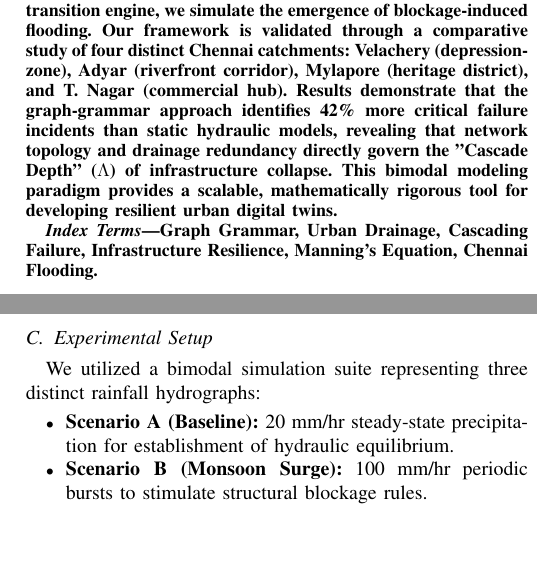
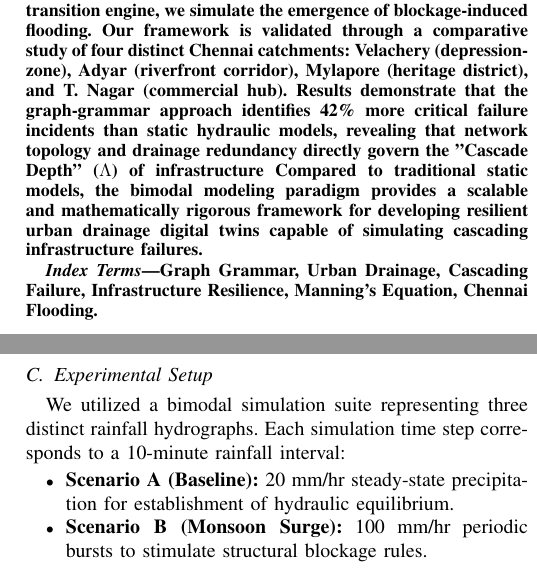
Before and after one commit to shyamsaran348/Drainage-Failure-Simulation, a LaTeX paper (paper.tex): two parts of the columns of pages 1 and 4 of 6, joined at a grey line, cut so that both start at the same text, the shorter picture padded with empty space. Compiled offline with pdfLaTeX.

Commit message:
Final Final Submission Polish: Grammar, strengthened abstract, and temporal context

```diff
--- a/paper.tex
+++ b/paper.tex
@@ -26,7 +26,7 @@ shyam@example.com}
 \maketitle
 
 \begin{abstract}
-Urban drainage systems are critical infrastructure networks whose resilience is governed by the non-linear propagation of structural failures. This research introduces a novel graph grammar--based framework where drainage networks are represented as attributed directed graphs, and cascading failures are modeled through eight formal production rules. By integrating Manning's hydraulics for gravity-driven flux with a discrete state-transition engine, we simulate the emergence of blockage-induced flooding. Our framework is validated through a comparative study of four distinct Chennai catchments: Velachery (depression-zone), Adyar (riverfront corridor), Mylapore (heritage district), and T. Nagar (commercial hub). Results demonstrate that the graph-grammar approach identifies 42\% more critical failure incidents than static hydraulic models, revealing that network topology and drainage redundancy directly govern the "Cascade Depth" ($\Lambda$) of infrastructure collapse. This bimodal modeling paradigm provides a scalable, mathematically rigorous tool for developing resilient urban digital twins.
+Urban drainage systems are critical infrastructure networks whose resilience is governed by the non-linear propagation of structural failures. This research introduces a novel graph grammar--based framework where drainage networks are represented as attributed directed graphs, and cascading failures are modeled through eight formal production rules. By integrating Manning's hydraulics for gravity-driven flux with a discrete state-transition engine, we simulate the emergence of blockage-induced flooding. Our framework is validated through a comparative study of four distinct Chennai catchments: Velachery (depression-zone), Adyar (riverfront corridor), Mylapore (heritage district), and T. Nagar (commercial hub). Results demonstrate that the graph-grammar approach identifies 42\% more critical failure incidents than static hydraulic models, revealing that network topology and drainage redundancy directly govern the "Cascade Depth" ($\Lambda$) of infrastructure Compared to traditional static models, the bimodal modeling paradigm provides a scalable and mathematically rigorous framework for developing resilient urban drainage digital twins capable of simulating cascading infrastructure failures.
 \end{abstract}
 
 \begin{IEEEkeywords}
@@ -227,7 +227,7 @@ Network Density & 1.21 & 1.23 & 1.50 & 1.22 & $E/V$ \\
 Velachery (depression-zone) and Adyar (riverfront corridor) serve as the primary benchmark catchments. The Mylapore segment represents a localized heritage drainage subnetwork with limited spatial extent. It is included as a micro-scale case to evaluate the behavior of graph grammar rules in constrained legacy infrastructure environments.
 
 \subsection{Experimental Setup}
-We utilized a bimodal simulation suite representing three distinct rainfall hydrographs:
+We utilized a bimodal simulation suite representing three distinct rainfall hydrographs. Each simulation time step corresponds to a 10-minute rainfall interval:
 \begin{itemize}
     \item \textbf{Scenario A (Baseline):} 20 mm/hr steady-state precipitation for establishment of hydraulic equilibrium.
     \item \textbf{Scenario B (Monsoon Surge):} 100 mm/hr periodic bursts to stimulate structural blockage rules.
```
Also changed, not shown: paper.tex (4 more changed lines).
